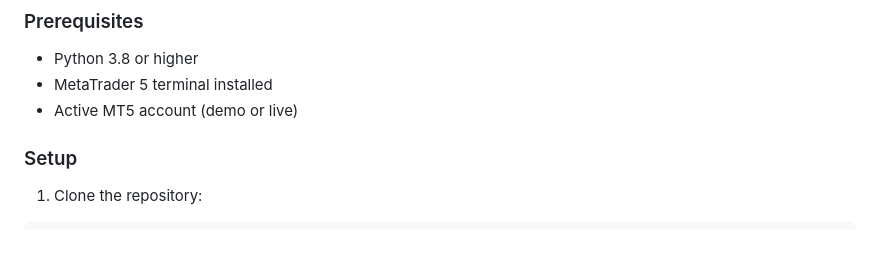
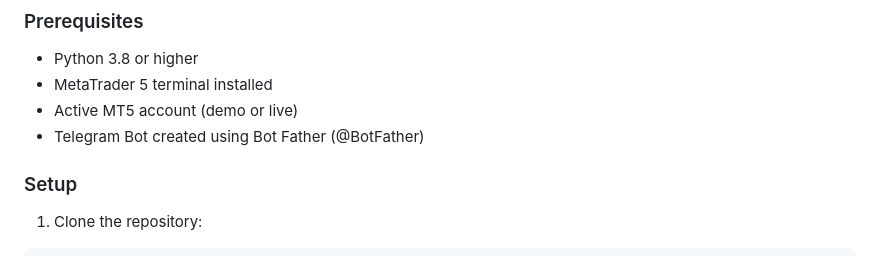
Before and after one commit to Ethansi2947E/Quant-Bot, a Markdown page: README.md, the part around the change. GitHub-like rendering.

```diff
--- a/README.md
+++ b/README.md
@@ -122,6 +122,7 @@ The risk management system implements several layers of protection:
 - Python 3.8 or higher
 - MetaTrader 5 terminal installed
 - Active MT5 account (demo or live)
+- Telegram Bot created using Bot Father (@BotFather)
 
 ### Setup
 
```
